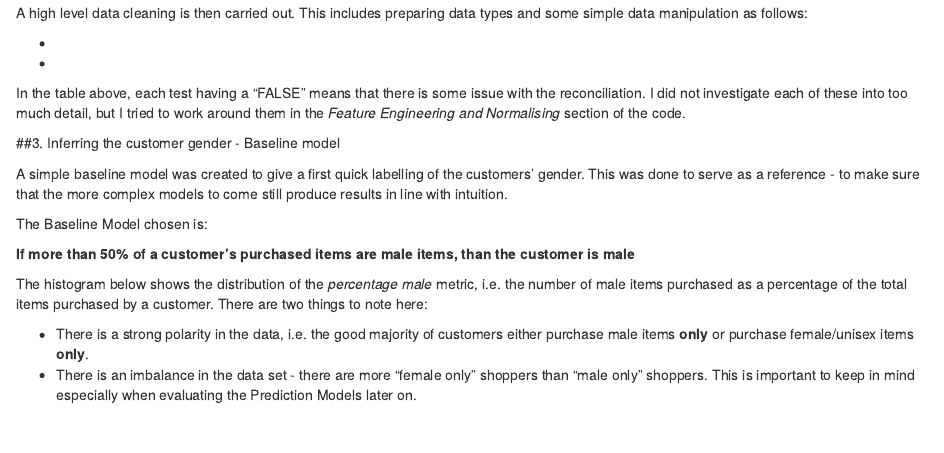
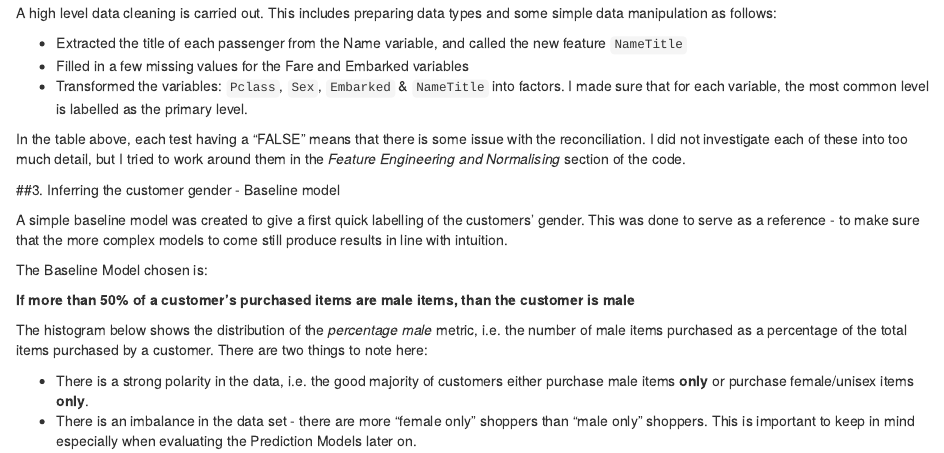
Before and after one commit to solerj/Kaggle_Titanic, an R Markdown document (RMD_code.Rmd): the page in a window 1100 px wide, from 1030 px down. Rendered offline with R 4.5, knitr and Pandoc, with nearby package versions; some code elsewhere in the file could not run offline; common packages that the code uses without loading them are loaded.

Commit message:
continued on the Data Cleaning section

````diff
--- a/RMD_code.Rmd
+++ b/RMD_code.Rmd
@@ -73,11 +73,11 @@ kable(dataInfo, caption = "Data")
 ```
 
 
+A high level data cleaning is carried out. This includes preparing data types and some simple data manipulation as follows:
 
-A high level data cleaning is then carried out. This includes preparing data types and some simple data manipulation as follows:
-
-*
-*
+* Extracted the title of each passenger from the Name variable, and called the new feature `NameTitle`
+* Filled in a few missing values for the Fare and Embarked variables
+* Transformed the variables: `Pclass`, `Sex`, `Embarked` & `NameTitle` into factors. I made sure that for each variable, the most common level is labelled as the primary level.
 
 
 ```{r clean, echo=FALSE, cache=TRUE, message = F}
````
Also changed, not shown: RMD_code.Rmd (2 more changed lines).
